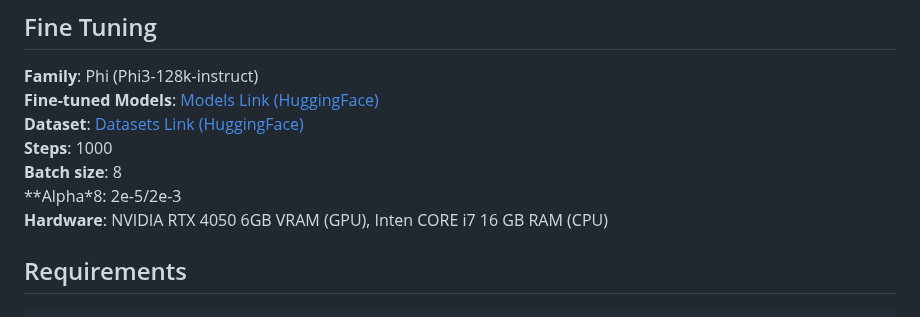
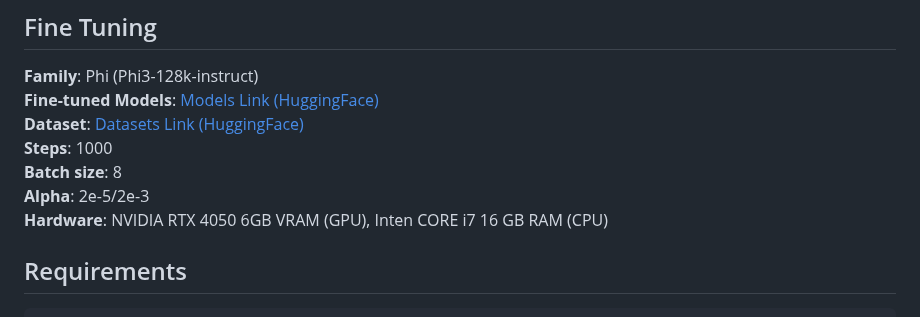
Before and after one commit to swataswayam-14/FarmGenie, a Markdown page: README.md, the part around the change. Drawn GitHub-style.

```diff
--- a/README.md
+++ b/README.md
@@ -69,7 +69,7 @@ peft , bitsandbytes, huggingface_hub, transformers
 **Dataset**: [Datasets Link (HuggingFace)](https://huggingface.co/YuvrajSingh9886?sort_datasets=likes#datasets) \
 **Steps**: 1000 \
 **Batch size**: 8 \
-**Alpha*8: 2e-5/2e-3 \
+**Alpha**: 2e-5/2e-3 \
 **Hardware**: NVIDIA RTX 4050 6GB VRAM (GPU), Inten CORE i7 16 GB RAM (CPU)
 
 
```
